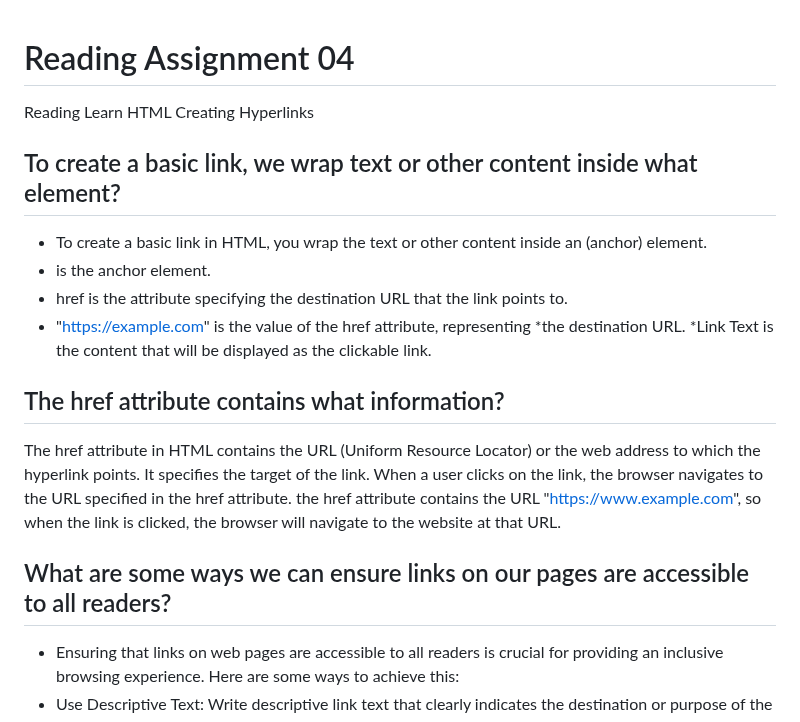
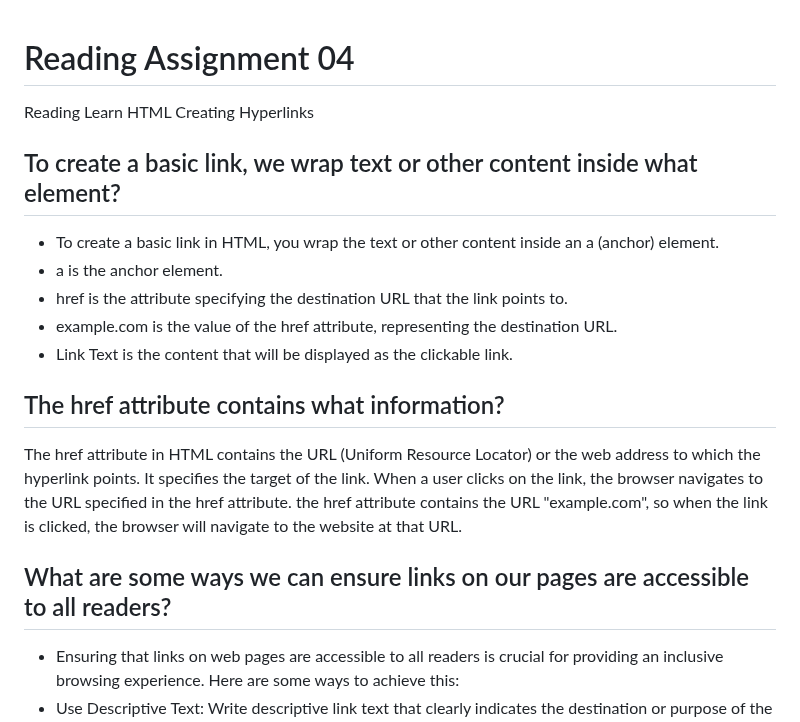
Before and after one commit to outlandi-co/reading-notes, a Markdown page: code-201/code-201-class-04.md, the part around one of its changes. GitHub-like rendering.

```diff
--- a/code-201/code-201-class-04.md
+++ b/code-201/code-201-class-04.md
@@ -1,20 +1,25 @@
 
 # Reading Assignment 04
+
 Reading
 Learn HTML
 Creating Hyperlinks
+
 ## To create a basic link, we wrap text or other content inside what element?
-* To create a basic link in HTML, you wrap the text or other content inside an <a> (anchor) element.
-* <a> is the anchor element.
+
+* To create a basic link in HTML, you wrap the text or other content inside an a (anchor) element.
+* a is the anchor element.
 * href is the attribute specifying the destination URL that the link points to.
-* "https://example.com" is the value of the href attribute, representing *the destination URL.
-*Link Text is the content that will be displayed as the clickable link.
+* example.com is the value of the href attribute, representing the destination URL.
+* Link Text is the content that will be displayed as the clickable link.
 
 ## The href attribute contains what information?
+
 The href attribute in HTML contains the URL (Uniform Resource Locator) or the web address to which the hyperlink points. It specifies the target of the link. When a user clicks on the link, the browser navigates to the URL specified in the href attribute.
-the href attribute contains the URL "https://www.example.com", so when the link is clicked, the browser will navigate to the website at that URL.
+the href attribute contains the URL "example.com", so when the link is clicked, the browser will navigate to the website at that URL.
 
 ## What are some ways we can ensure links on our pages are accessible to all readers?
+
 * Ensuring that links on web pages are accessible to all readers is crucial for providing an inclusive browsing experience. Here are some ways to achieve this:
 * Use Descriptive Text: Write descriptive link text that clearly indicates the destination or purpose of the link. Avoid using generic terms like "click here" or "read more." Instead, use meaningful phrases that convey the context of the link.
 * Use Title Attribute: Include a title attribute with additional information about the link. Screen readers can read out the title attribute, providing more context for users who rely on auditory cues.
```
Also changed, not shown: other parts of code-201/code-201-class-04.md (+24 -15 lines), code-201/code-201-class-03.md (+14 -16 lines).
